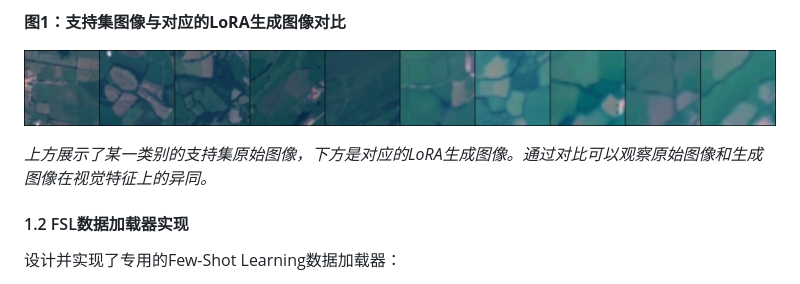
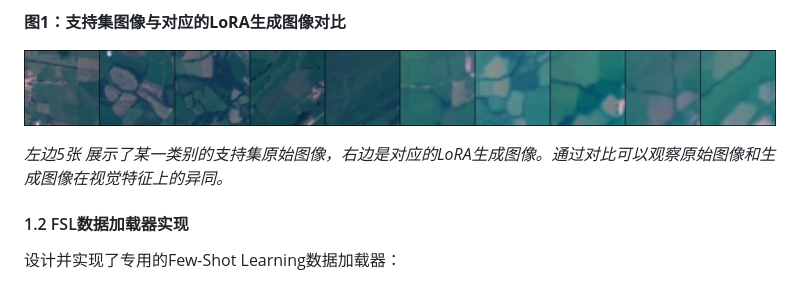
Before and after one commit to 1210350468/CV_LORA_DL, a Markdown page: README.md, the part around the change. GitHub-like rendering.

```diff
--- a/README.md
+++ b/README.md
@@ -25,7 +25,7 @@ Few-Shot Learning旨在解决数据稀缺问题，通过有限样本学习新任
 
 ![支持集与LoRA对比](compare.jpg)
 
-*上方展示了某一类别的支持集原始图像，下方是对应的LoRA生成图像。通过对比可以观察原始图像和生成图像在视觉特征上的异同。*
+*左边5张 展示了某一类别的支持集原始图像，右边是对应的LoRA生成图像。通过对比可以观察原始图像和生成图像在视觉特征上的异同。*
 
 #### 1.2 FSL数据加载器实现
 
```
